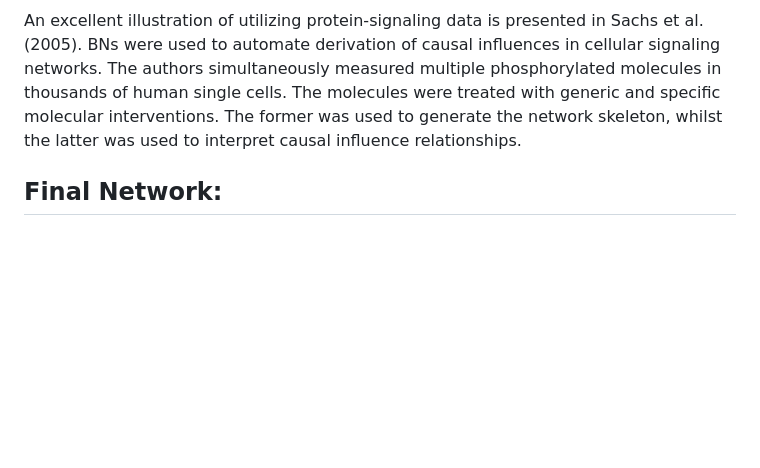
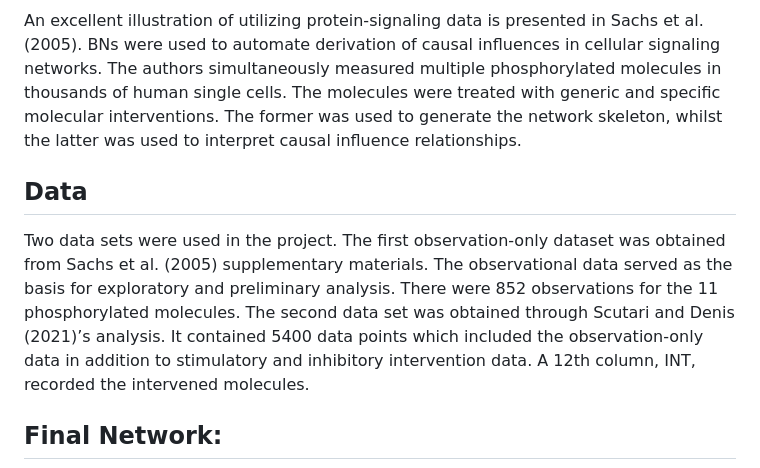
Before and after one commit to GregoryTomy/Bayesian-Networks, a Markdown page: README.md, the part around the change. Drawn GitHub-style; blank space fills up the shorter version.

```diff
--- a/README.md
+++ b/README.md
@@ -12,6 +12,11 @@ Signaling pathways are complex networks of proteins that transmit signals within
 model nonlinear and dynamic relationships among variables and can also handle incomplete or noisy data, making them robust in the face of data quality issues that are commonly encountered in biological research. Furthermore, BNs allow for the integration of prior knowledge into the analysis, such as known interactions among proteins, which can improve accuracy and interpretability of the results.
 
 An excellent illustration of utilizing protein-signaling data is presented in Sachs et al. (2005). BNs were used to automate derivation of causal influences in cellular signaling networks. The authors simultaneously measured multiple phosphorylated molecules in thousands of human single cells. The molecules were treated with generic and specific molecular interventions. The former was used to generate the network skeleton, whilst the latter was used to interpret causal influence relationships.
+
+## Data
+Two data sets were used in the project. The first observation-only dataset was obtained from Sachs et al. (2005) supplementary materials. The observational data
+served as the basis for exploratory and preliminary analysis. There were 852 observations for the 11 phosphorylated molecules. The second data set was obtained through
+Scutari and Denis (2021)’s analysis. It contained 5400 data points which included the observation-only data in addition to stimulatory and inhibitory intervention data. A 12th column, INT, recorded the intervened molecules.
 
 ## Final Network:
 
```
